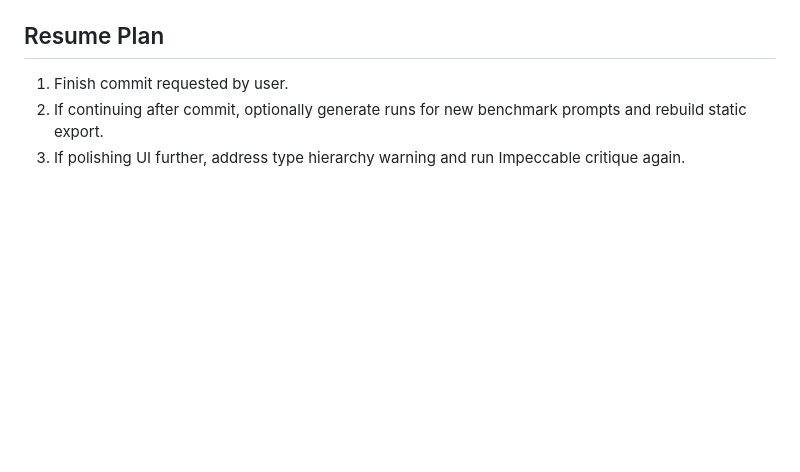
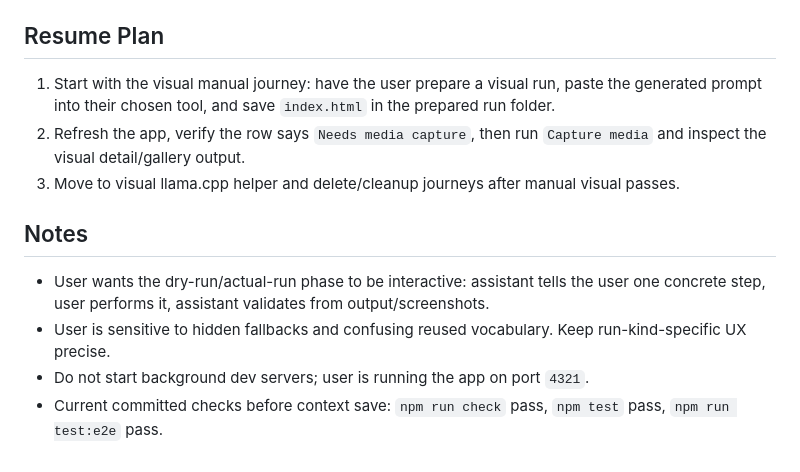
Before and after one commit to eeshansrivastava89/local-llm-visual-benchmark, a Markdown page: .claude/context.md, the part around one of its changes. Rendered like a GitHub page; blank space fills up the shorter version.

```diff
--- a/.claude/context.md
+++ b/.claude/context.md
@@ -62,5 +51,11 @@
 
 ## Resume Plan
-1. Finish commit requested by user.
-2. If continuing after commit, optionally generate runs for new benchmark prompts and rebuild static export.
-3. If polishing UI further, address type hierarchy warning and run Impeccable critique again.
+1. Start with the visual manual journey: have the user prepare a visual run, paste the generated prompt into their chosen tool, and save `index.html` in the prepared run folder.
+2. Refresh the app, verify the row says `Needs media capture`, then run `Capture media` and inspect the visual detail/gallery output.
+3. Move to visual llama.cpp helper and delete/cleanup journeys after manual visual passes.
+
+## Notes
+- User wants the dry-run/actual-run phase to be interactive: assistant tells the user one concrete step, user performs it, assistant validates from output/screenshots.
+- User is sensitive to hidden fallbacks and confusing reused vocabulary. Keep run-kind-specific UX precise.
+- Do not start background dev servers; user is running the app on port `4321`.
+- Current committed checks before context save: `npm run check` pass, `npm test` pass, `npm run test:e2e` pass.
```
Also changed, not shown: other parts of .claude/context.md (+38 -49 lines), .codex/context.md (+47 -52 lines), .pi/context.md (+50 -87 lines).
